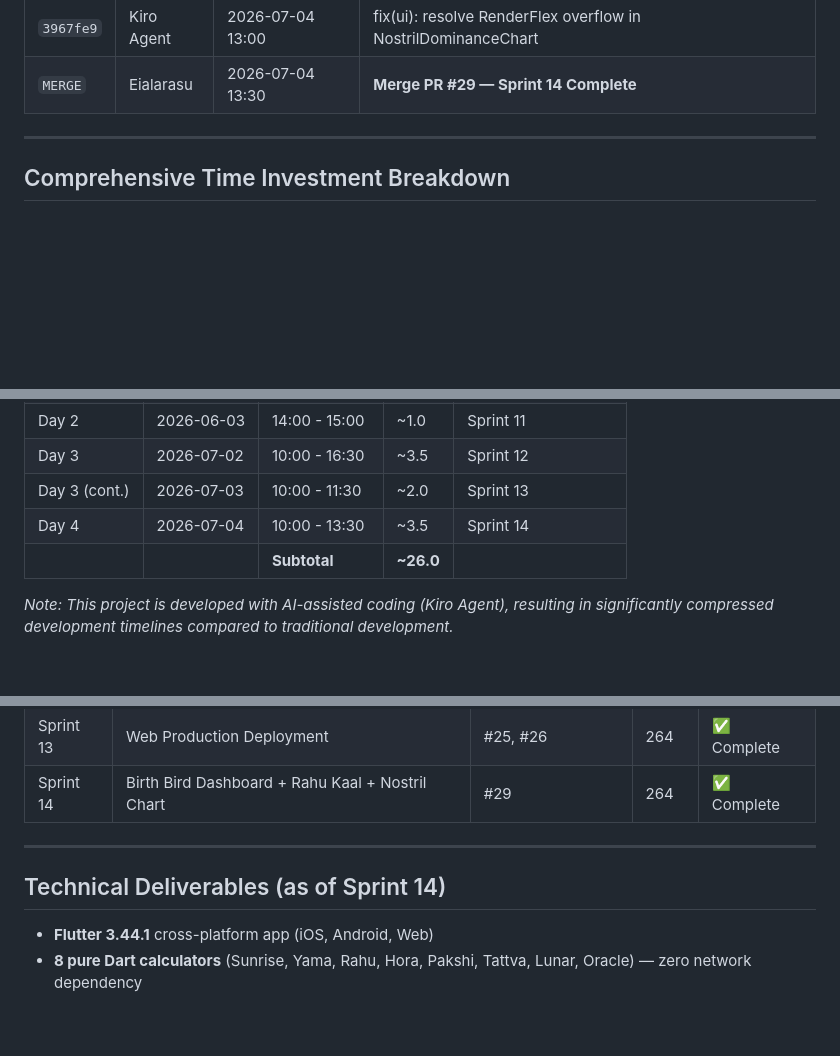
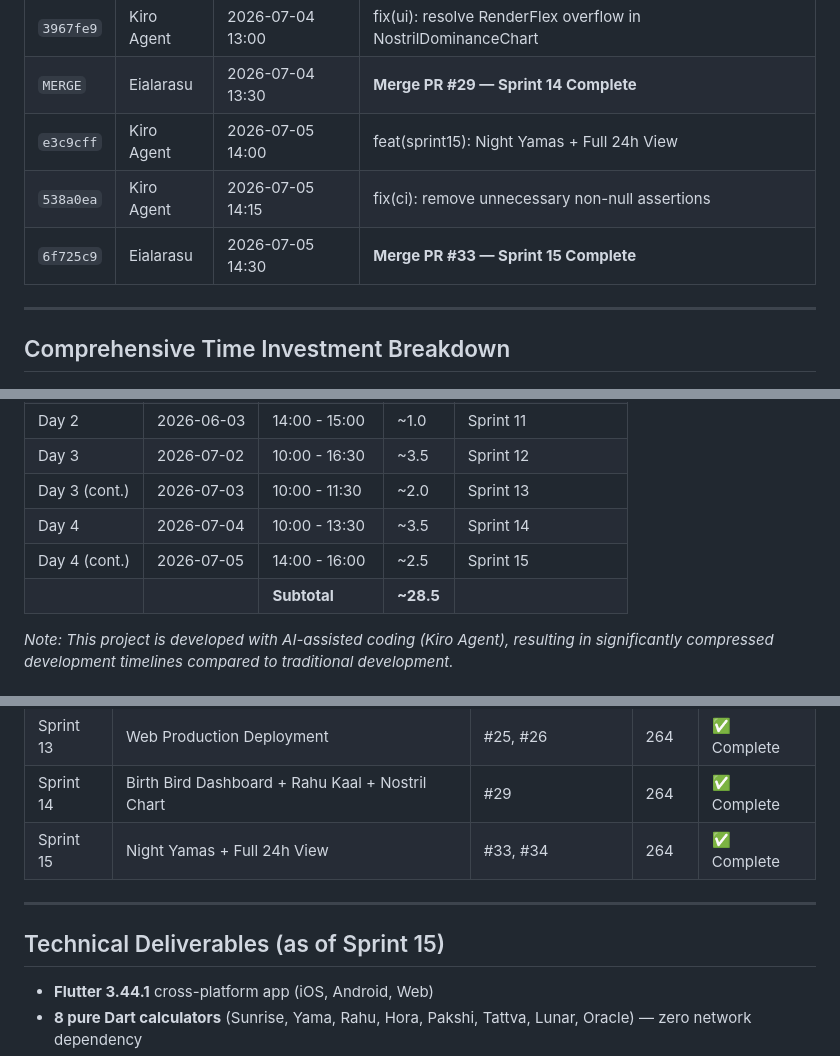
Before and after one commit to vteial/saranidhi, a Markdown page: docs/project-valuation-report.md, 3 parts joined by grey strips. Drawn GitHub-style; blank space fills up the shorter version.

```diff
--- a/docs/project-valuation-report.md
+++ b/docs/project-valuation-report.md
@@ -94,6 +94,9 @@
 | `a437801` | Kiro Agent | 2026-07-04 12:30 | feat(deploy): Add prod branch safety gate |
 | `3967fe9` | Kiro Agent | 2026-07-04 13:00 | fix(ui): resolve RenderFlex overflow in NostrilDominanceChart |
 | `MERGE` | Eialarasu | 2026-07-04 13:30 | **Merge PR #29 — Sprint 14 Complete** |
+| `e3c9cff` | Kiro Agent | 2026-07-05 14:00 | feat(sprint15): Night Yamas + Full 24h View |
+| `538a0ea` | Kiro Agent | 2026-07-05 14:15 | fix(ci): remove unnecessary non-null assertions |
+| `6f725c9` | Eialarasu | 2026-07-05 14:30 | **Merge PR #33 — Sprint 15 Complete** |
 
 ---
 
@@ -111,7 +114,8 @@
 | Day 3 | 2026-07-02 | 10:00 - 16:30 | ~3.5 | Sprint 12 |
 | Day 3 (cont.) | 2026-07-03 | 10:00 - 11:30 | ~2.0 | Sprint 13 |
 | Day 4 | 2026-07-04 | 10:00 - 13:30 | ~3.5 | Sprint 14 |
-| | | **Subtotal** | **~26.0** | |
+| Day 4 (cont.) | 2026-07-05 | 14:00 - 16:00 | ~2.5 | Sprint 15 |
+| | | **Subtotal** | **~28.5** | |
 
 *Note: This project is developed with AI-assisted coding (Kiro Agent), resulting in significantly compressed development timelines compared to traditional development.*
 
@@ -155,10 +159,11 @@
 | Sprint 12 | Manual Smoke Test Execution & Fixes | #21, #22, #23 | 264 | ✅ Complete |
 | Sprint 13 | Web Production Deployment | #25, #26 | 264 | ✅ Complete |
 | Sprint 14 | Birth Bird Dashboard + Rahu Kaal + Nostril Chart | #29 | 264 | ✅ Complete |
+| Sprint 15 | Night Yamas + Full 24h View | #33, #34 | 264 | ✅ Complete |
 
 ---
 
-## Technical Deliverables (as of Sprint 14)
+## Technical Deliverables (as of Sprint 15)
 
 - **Flutter 3.44.1** cross-platform app (iOS, Android, Web)
 - **8 pure Dart calculators** (Sunrise, Yama, Rahu, Hora, Pakshi, Tattva, Lunar, Oracle) — zero network dependency
```
Also changed, not shown: other parts of docs/project-valuation-report.md (+12 -5 lines), docs/project-evaluation.md (+3 -1 lines).
